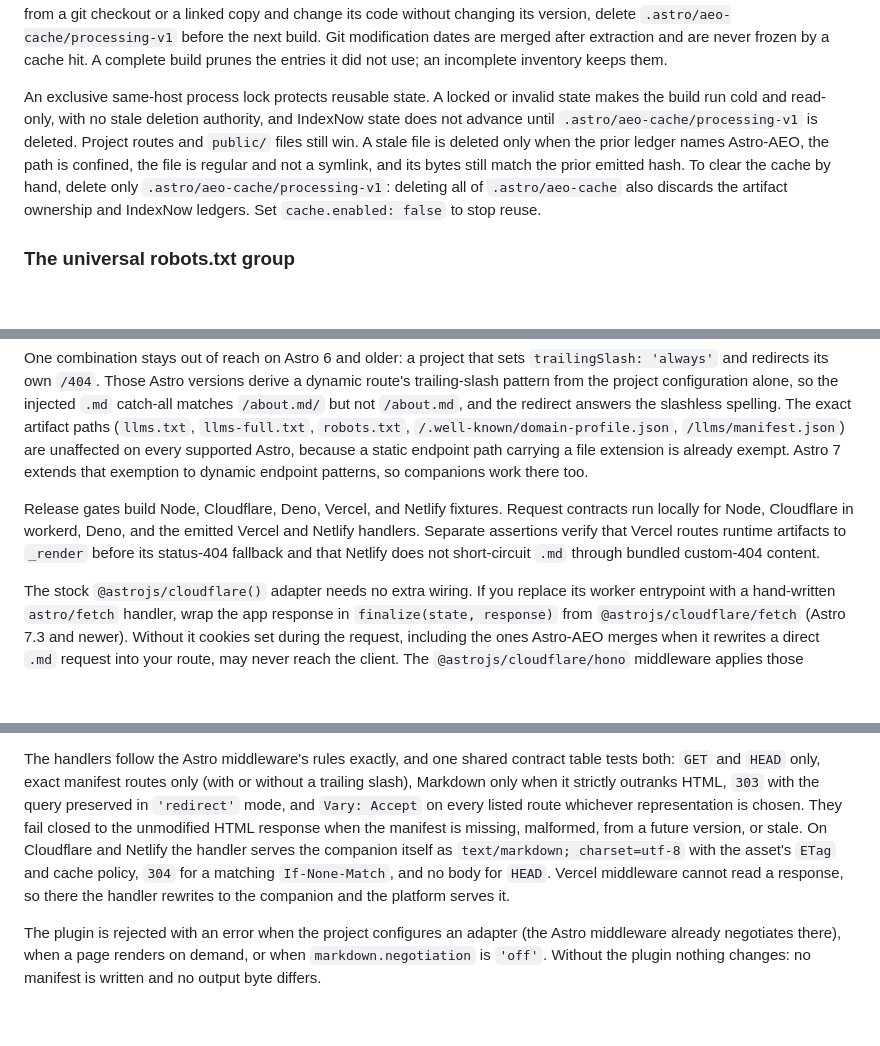
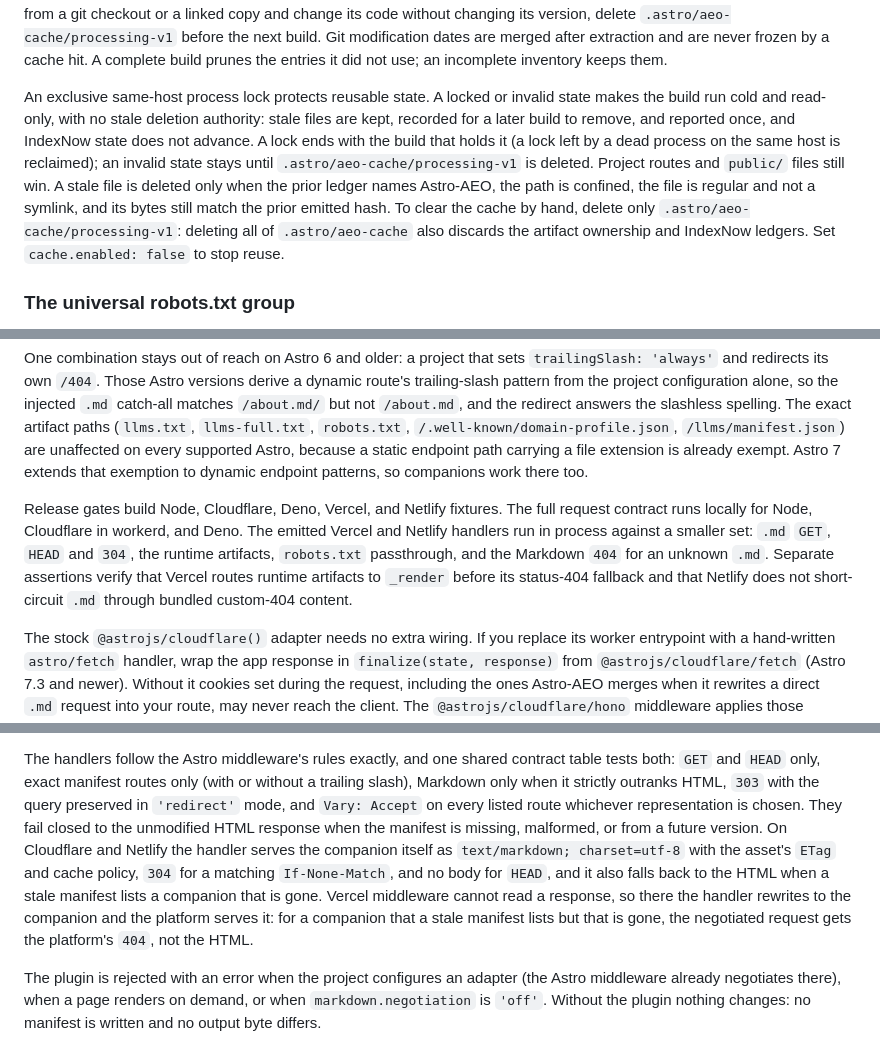
Before and after one commit to ZAAI-com/Astro-AEO, a Markdown page: README.md, 3 parts joined by grey strips. GitHub-like rendering; blank space fills up the shorter version.

Commit message:
Correct edge, contract and loopback docs
Three passages promised more than the code does. Vercel's edge handler
rewrites blindly, so a stale manifest entry gets the platform 404, not
the HTML; the Vercel and Netlify handlers get an in-process subset of
the request contract, not the full one; and SECURITY.md left out the
astro dev loopback that README already documents.

Also describe what a read-only build does with stale files, now that
the writer keeps them, and say when a lock or an invalid cache state
clears, since only an invalid state needs processing-v1 deleted.

```diff
--- a/README.md
+++ b/README.md
@@ -970,13 +970,14 @@ merged after extraction and are never frozen by a cache hit. A complete build pr
 it did not use; an incomplete inventory keeps them.
 
 An exclusive same-host process lock protects reusable state. A locked or invalid state makes the
-build run cold and read-only, with no stale deletion authority, and IndexNow state does not
-advance until `.astro/aeo-cache/processing-v1` is deleted. Project routes and `public/` files
-still win. A stale file is deleted only when the prior ledger names Astro-AEO, the path is
-confined, the file is regular and not a symlink, and its bytes still match the prior emitted hash.
-To clear the cache by hand, delete only `.astro/aeo-cache/processing-v1`: deleting all of
-`.astro/aeo-cache` also discards the artifact ownership and IndexNow ledgers. Set
-`cache.enabled: false` to stop reuse.
+build run cold and read-only, with no stale deletion authority: stale files are kept, recorded for a
+later build to remove, and reported once, and IndexNow state does not advance. A lock ends with the
+build that holds it (a lock left by a dead process on the same host is reclaimed); an invalid state
+stays until `.astro/aeo-cache/processing-v1` is deleted. Project routes and `public/` files still
+win. A stale file is deleted only when the prior ledger names Astro-AEO, the path is confined, the
+file is regular and not a symlink, and its bytes still match the prior emitted hash. To clear the
+cache by hand, delete only `.astro/aeo-cache/processing-v1`: deleting all of `.astro/aeo-cache` also
+discards the artifact ownership and IndexNow ledgers. Set `cache.enabled: false` to stop reuse.
 
 ### The universal robots.txt group
 
@@ -1061,11 +1062,12 @@ spelling. The exact artifact paths (`llms.txt`, `llms-full.txt`, `robots.txt`,
 Astro, because a static endpoint path carrying a file extension is already exempt. Astro 7 extends
 that exemption to dynamic endpoint patterns, so companions work there too.
 
-Release gates build Node, Cloudflare, Deno, Vercel, and Netlify fixtures. Request
-contracts run locally for Node, Cloudflare in workerd, Deno, and the emitted Vercel and Netlify
-handlers. Separate assertions verify that Vercel routes runtime artifacts to `_render` before its
-status-404 fallback and that Netlify does not short-circuit `.md` through bundled custom-404
-content.
+Release gates build Node, Cloudflare, Deno, Vercel, and Netlify fixtures. The full request
+contract runs locally for Node, Cloudflare in workerd, and Deno. The emitted Vercel and Netlify
+handlers run in process against a smaller set: `.md` `GET`, `HEAD` and `304`, the runtime
+artifacts, `robots.txt` passthrough, and the Markdown `404` for an unknown `.md`. Separate
+assertions verify that Vercel routes runtime artifacts to `_render` before its status-404 fallback
+and that Netlify does not short-circuit `.md` through bundled custom-404 content.
 
 The stock `@astrojs/cloudflare()` adapter needs no extra wiring. If you replace its worker
 entrypoint with a hand-written `astro/fetch` handler, wrap the app response in
@@ -1455,10 +1457,12 @@ The handlers follow the Astro middleware's rules exactly, and one shared contrac
 and `HEAD` only, exact manifest routes only (with or without a trailing slash), Markdown only when it
 strictly outranks HTML, `303` with the query preserved in `'redirect'` mode, and `Vary: Accept` on every
 listed route whichever representation is chosen. They fail closed to the unmodified HTML response when
-the manifest is missing, malformed, from a future version, or stale. On Cloudflare and Netlify the
-handler serves the companion itself as `text/markdown; charset=utf-8` with the asset's `ETag` and cache
-policy, `304` for a matching `If-None-Match`, and no body for `HEAD`. Vercel middleware cannot read a
-response, so there the handler rewrites to the companion and the platform serves it.
+the manifest is missing, malformed, or from a future version. On Cloudflare and Netlify the handler
+serves the companion itself as `text/markdown; charset=utf-8` with the asset's `ETag` and cache policy,
+`304` for a matching `If-None-Match`, and no body for `HEAD`, and it also falls back to the HTML when a
+stale manifest lists a companion that is gone. Vercel middleware cannot read a response, so there the
+handler rewrites to the companion and the platform serves it: for a companion that a stale manifest
+lists but that is gone, the negotiated request gets the platform's `404`, not the HTML.
 
 The plugin is rejected with an error when the project configures an adapter (the Astro middleware already
 negotiates there), when a page renders on demand, or when `markdown.negotiation` is `'off'`. Without the
```
Also changed, not shown: .changeset/docs-guarantee-corrections.md (added, +12 -0 lines), SECURITY.md (+6 -0 lines).
